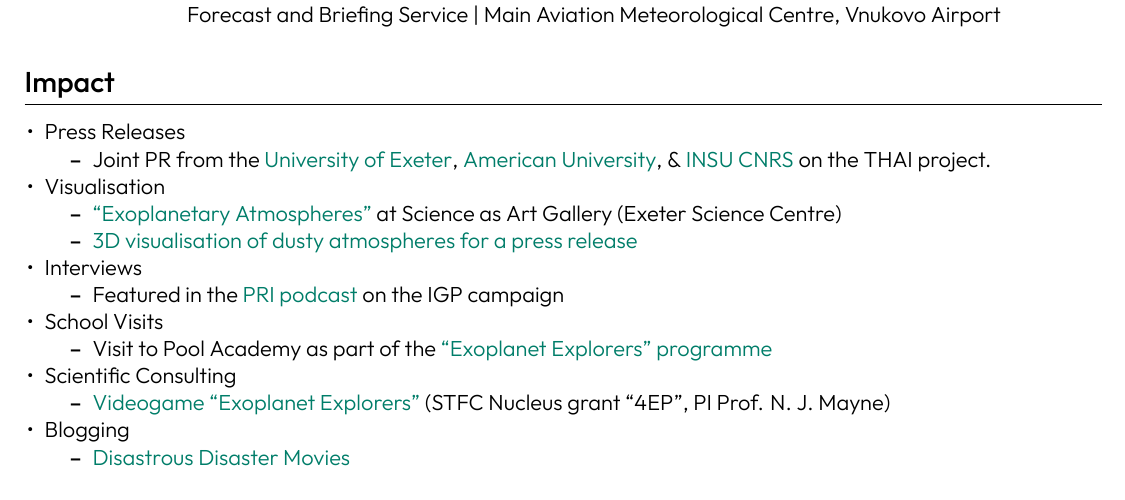
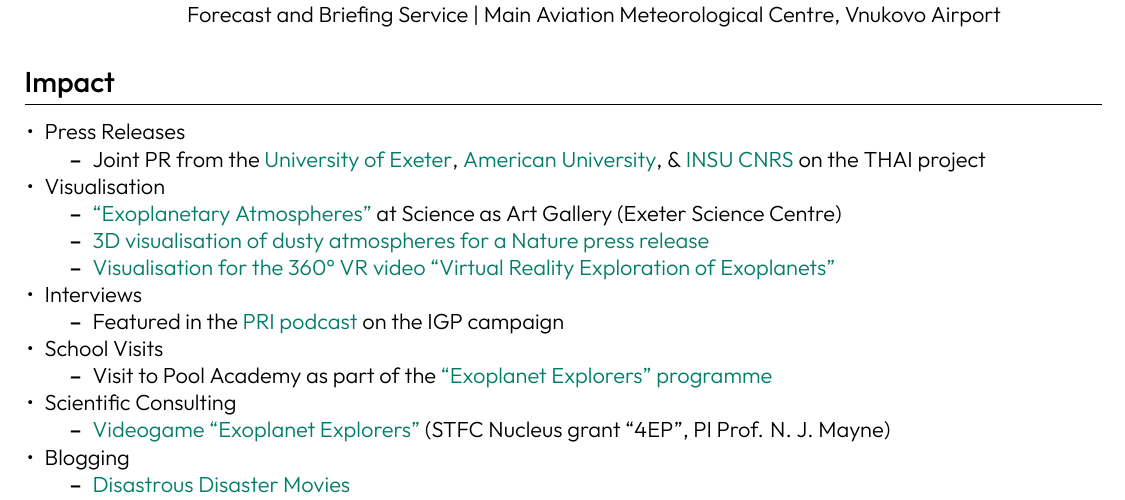
Before and after one commit to dennissergeev/cv, a LaTeX CV (sergeev_cv_full.tex): part of page 5 of 5, cut so that both start at the same text. Compiled offline with XeLaTeX.

Commit message:
minor tweaks

```diff
--- a/sergeev_cv_full.tex
+++ b/sergeev_cv_full.tex
@@ -316,12 +316,13 @@ Aug--Sep 2013 & Weather Forecaster \\ & Forecast and Briefing Service | Main Avi
 \begin{itemize}[nosep, leftmargin=10pt]
     \item Press Releases
     \begin{itemize}
-        \item Joint PR from the \href{https://www.exeter.ac.uk/research/news/articles/questtouncoverintricacies.html}{University of Exeter}, \href{https://www.american.edu/news/20220811-trappist-1.cfm}{American University}, \& \href{https://www.insu.cnrs.fr/fr/cnrsinfo/la-quete-pour-percer-le-mystere-des-climats-de-planetes-similaires-la-terre-avance}{INSU CNRS} on the THAI project.
+        \item Joint PR from the \href{https://www.exeter.ac.uk/research/news/articles/questtouncoverintricacies.html}{University of Exeter}, \href{https://www.american.edu/news/20220811-trappist-1.cfm}{American University}, \& \href{https://www.insu.cnrs.fr/fr/cnrsinfo/la-quete-pour-percer-le-mystere-des-climats-de-planetes-similaires-la-terre-avance}{INSU CNRS} on the THAI project
     \end{itemize}
     \item Visualisation
     \begin{itemize}
         \item \href{https://exetersciencecentre.org/gallery/denis_sergeev_uoe_exoplanets/}{``Exoplanetary Atmospheres''} at Science as Art Gallery (Exeter Science Centre)
-        \item \href{https://phys.org/news/2020-06-presence-airborne-signify-habitability-distant.html}{3D visualisation of dusty atmospheres for a press release}
+        \item \href{https://phys.org/news/2020-06-presence-airborne-signify-habitability-distant.html}{3D visualisation of dusty atmospheres for a Nature press release}
+        \item \href{https://youtu.be/Vnke9dWofR8&t=180}{Visualisation for the 360° VR video ``Virtual Reality Exploration of Exoplanets''}
     \end{itemize}
     \item Interviews
     \begin{itemize}
```
